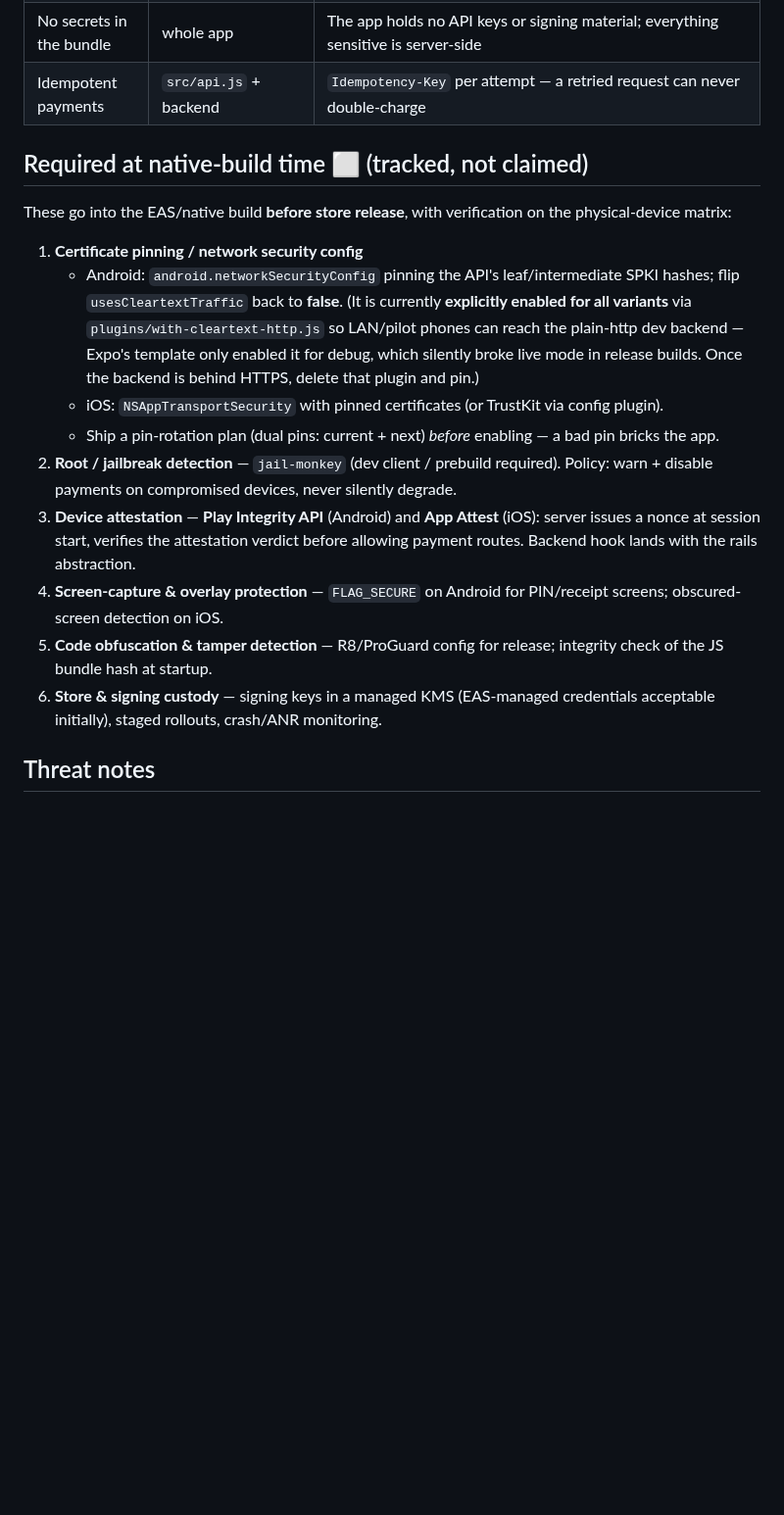
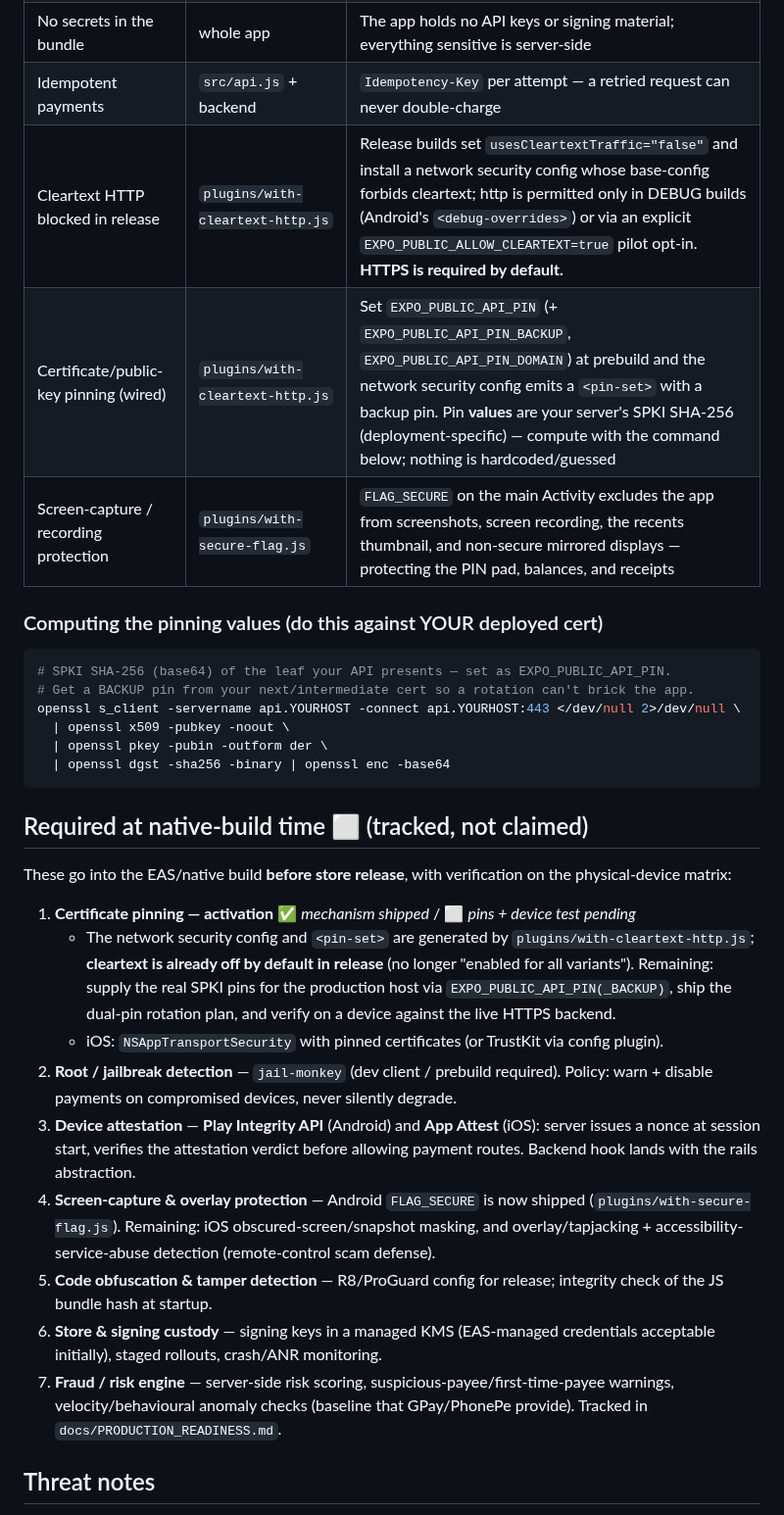
Before and after one commit to s8446-cyber/Borderless, a Markdown page: mobile/SECURITY.md, the part around the change. Shown at 98% size. Drawn GitHub-style; blank space fills up the shorter version.

Commit message:
security fixes (5): SECURITY.md — FLAG_SECURE + cleartext/pinning now implemented; honest remaining list

````diff
--- a/mobile/SECURITY.md
+++ b/mobile/SECURITY.md
@@ -16,21 +16,39 @@ they cannot be meaningfully verified from JS alone, so we don't pretend).
 | Tokens only in the keystore | `src/api.js`, `src/session.js`, `src/storage.js` | Access/refresh tokens live in memory while running; the persisted copy (for app-lock relaunch) sits **only** in the OS keystore/keychain (`WHEN_UNLOCKED_THIS_DEVICE_ONLY`), never in AsyncStorage/files, and is erased on logout, account closure and refresh-token death. In the browser sim, live tokens are memory-only |
 | No secrets in the bundle | whole app | The app holds no API keys or signing material; everything sensitive is server-side |
 | Idempotent payments | `src/api.js` + backend | `Idempotency-Key` per attempt — a retried request can never double-charge |
+| Cleartext HTTP blocked in release | `plugins/with-cleartext-http.js` | Release builds set `usesCleartextTraffic="false"` and install a network security config whose base-config forbids cleartext; http is permitted only in DEBUG builds (Android's `<debug-overrides>`) or via an explicit `EXPO_PUBLIC_ALLOW_CLEARTEXT=true` pilot opt-in. **HTTPS is required by default.** |
+| Certificate/public-key pinning (wired) | `plugins/with-cleartext-http.js` | Set `EXPO_PUBLIC_API_PIN` (+ `EXPO_PUBLIC_API_PIN_BACKUP`, `EXPO_PUBLIC_API_PIN_DOMAIN`) at prebuild and the network security config emits a `<pin-set>` with a backup pin. Pin **values** are your server's SPKI SHA-256 (deployment-specific) — compute with the command below; nothing is hardcoded/guessed |
+| Screen-capture / recording protection | `plugins/with-secure-flag.js` | `FLAG_SECURE` on the main Activity excludes the app from screenshots, screen recording, the recents thumbnail, and non-secure mirrored displays — protecting the PIN pad, balances, and receipts |
+
+### Computing the pinning values (do this against YOUR deployed cert)
+```bash
+# SPKI SHA-256 (base64) of the leaf your API presents — set as EXPO_PUBLIC_API_PIN.
+# Get a BACKUP pin from your next/intermediate cert so a rotation can't brick the app.
+openssl s_client -servername api.YOURHOST -connect api.YOURHOST:443 </dev/null 2>/dev/null \
+  | openssl x509 -pubkey -noout \
+  | openssl pkey -pubin -outform der \
+  | openssl dgst -sha256 -binary | openssl enc -base64
+```
 
 ## Required at native-build time ⬜ (tracked, not claimed)
 
 These go into the EAS/native build **before store release**, with verification
 on the physical-device matrix:
 
-1. **Certificate pinning / network security config**
-   - Android: `android.networkSecurityConfig` pinning the API's leaf/intermediate SPKI hashes; flip `usesCleartextTraffic` back to **false**. (It is currently **explicitly enabled for all variants** via `plugins/with-cleartext-http.js` so LAN/pilot phones can reach the plain-http dev backend — Expo's template only enabled it for debug, which silently broke live mode in release builds. Once the backend is behind HTTPS, delete that plugin and pin.)
+1. **Certificate pinning — activation** ✅ *mechanism shipped* / ⬜ *pins + device test pending*
+   - The network security config and `<pin-set>` are generated by
+     `plugins/with-cleartext-http.js`; **cleartext is already off by default in
+     release** (no longer "enabled for all variants"). Remaining: supply the
+     real SPKI pins for the production host via `EXPO_PUBLIC_API_PIN(_BACKUP)`,
+     ship the dual-pin rotation plan, and verify on a device against the live
+     HTTPS backend.
    - iOS: `NSAppTransportSecurity` with pinned certificates (or TrustKit via config plugin).
-   - Ship a pin-rotation plan (dual pins: current + next) *before* enabling — a bad pin bricks the app.
 2. **Root / jailbreak detection** — `jail-monkey` (dev client / prebuild required). Policy: warn + disable payments on compromised devices, never silently degrade.
 3. **Device attestation** — **Play Integrity API** (Android) and **App Attest** (iOS): server issues a nonce at session start, verifies the attestation verdict before allowing payment routes. Backend hook lands with the rails abstraction.
-4. **Screen-capture & overlay protection** — `FLAG_SECURE` on Android for PIN/receipt screens; obscured-screen detection on iOS.
+4. **Screen-capture & overlay protection** — Android `FLAG_SECURE` is now shipped (`plugins/with-secure-flag.js`). Remaining: iOS obscured-screen/snapshot masking, and overlay/tapjacking + accessibility-service-abuse detection (remote-control scam defense).
 5. **Code obfuscation & tamper detection** — R8/ProGuard config for release; integrity check of the JS bundle hash at startup.
 6. **Store & signing custody** — signing keys in a managed KMS (EAS-managed credentials acceptable initially), staged rollouts, crash/ANR monitoring.
+7. **Fraud / risk engine** — server-side risk scoring, suspicious-payee/first-time-payee warnings, velocity/behavioural anomaly checks (baseline that GPay/PhonePe provide). Tracked in `docs/PRODUCTION_READINESS.md`.
 
 ## Threat notes
 
````
